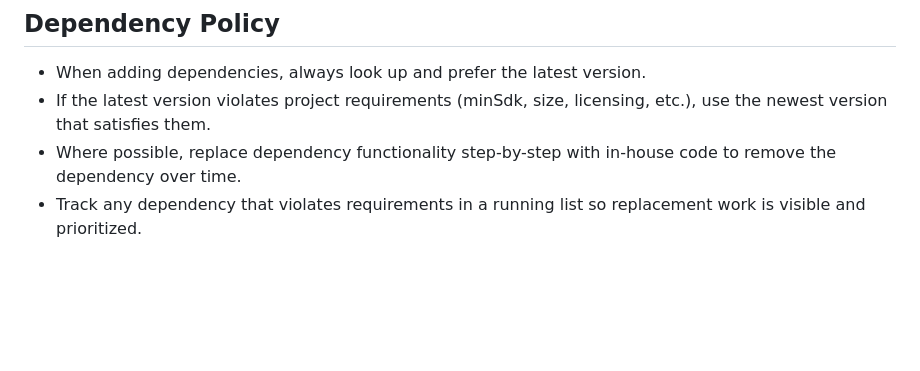
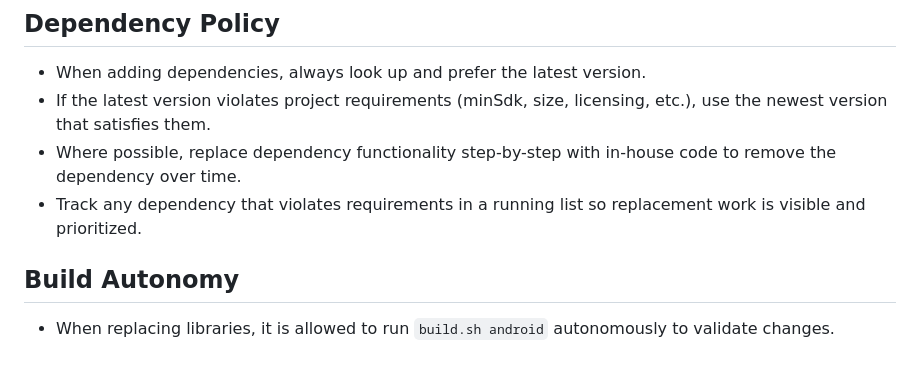
Before and after one commit to shitcord67/shitcord67, a Markdown page: AGENTS.md, the part around the change. Drawn GitHub-style; blank space fills up the shorter version.

Commit message:
Allow autonomous Android builds after library swaps

```diff
--- a/AGENTS.md
+++ b/AGENTS.md
@@ -61,3 +61,6 @@ These instructions are project-local continuity notes for future LLM instances.
 - If the latest version violates project requirements (minSdk, size, licensing, etc.), use the newest version that satisfies them.
 - Where possible, replace dependency functionality step-by-step with in-house code to remove the dependency over time.
 - Track any dependency that violates requirements in a running list so replacement work is visible and prioritized.
+
+## Build Autonomy
+- When replacing libraries, it is allowed to run `build.sh android` autonomously to validate changes.
```
